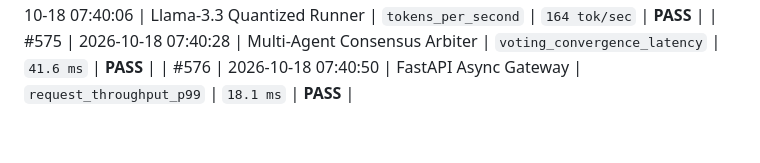
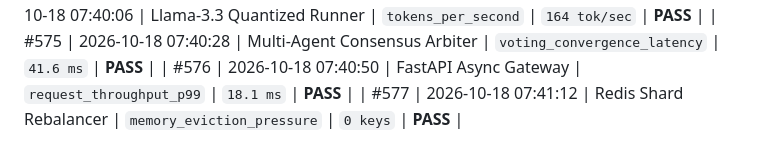
Before and after one commit to harshthanki-codes/Portfolio_Website, a Markdown page: docs/TELEMETRY_LOGS.md, the part around the change. GitHub-like rendering.

Commit message:
test(dag): assert multi-agent consensus reliability on redis shard rebalancer [checkpoint #577]

```diff
--- a/docs/TELEMETRY_LOGS.md
+++ b/docs/TELEMETRY_LOGS.md
@@ -582,3 +582,4 @@
 | #574 | 2026-10-18 07:40:06 | Llama-3.3 Quantized Runner | `tokens_per_second` | `164 tok/sec` | **PASS** |
 | #575 | 2026-10-18 07:40:28 | Multi-Agent Consensus Arbiter | `voting_convergence_latency` | `41.6 ms` | **PASS** |
 | #576 | 2026-10-18 07:40:50 | FastAPI Async Gateway | `request_throughput_p99` | `18.1 ms` | **PASS** |
+| #577 | 2026-10-18 07:41:12 | Redis Shard Rebalancer | `memory_eviction_pressure` | `0 keys` | **PASS** |
```
